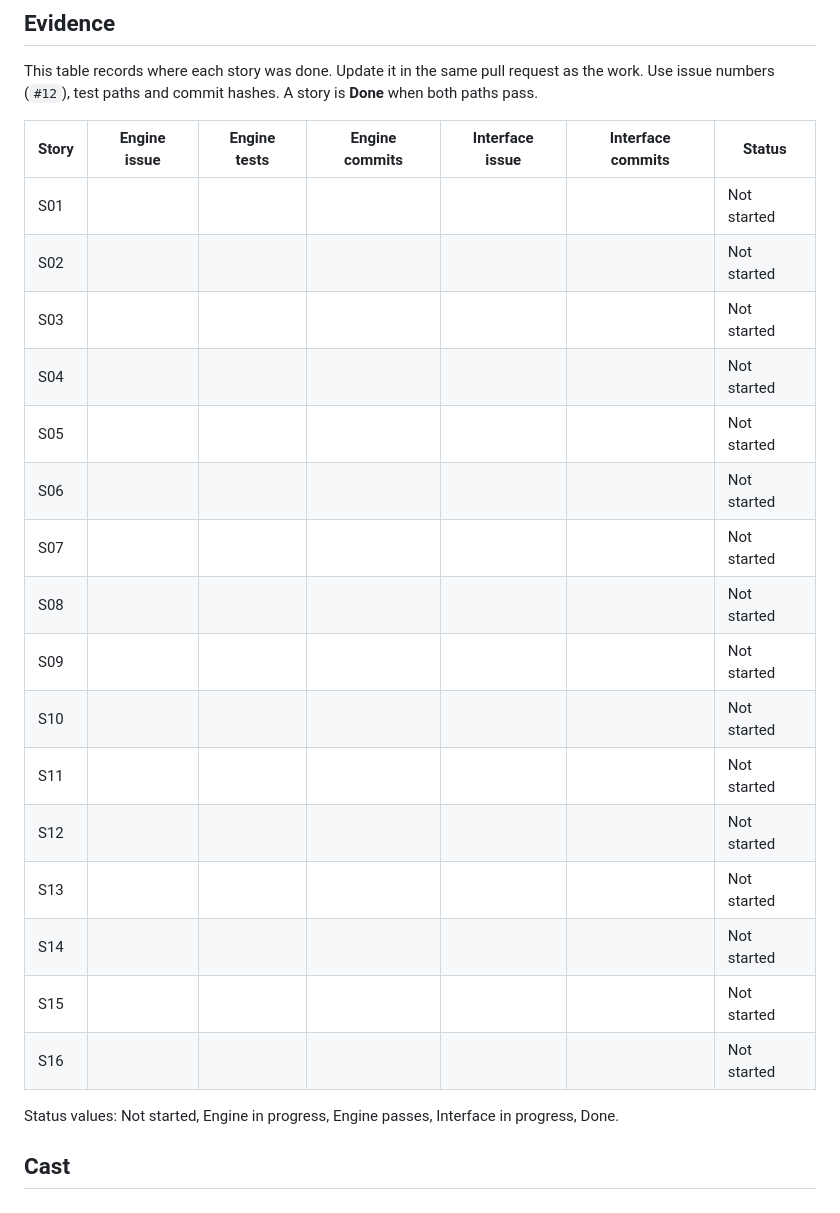
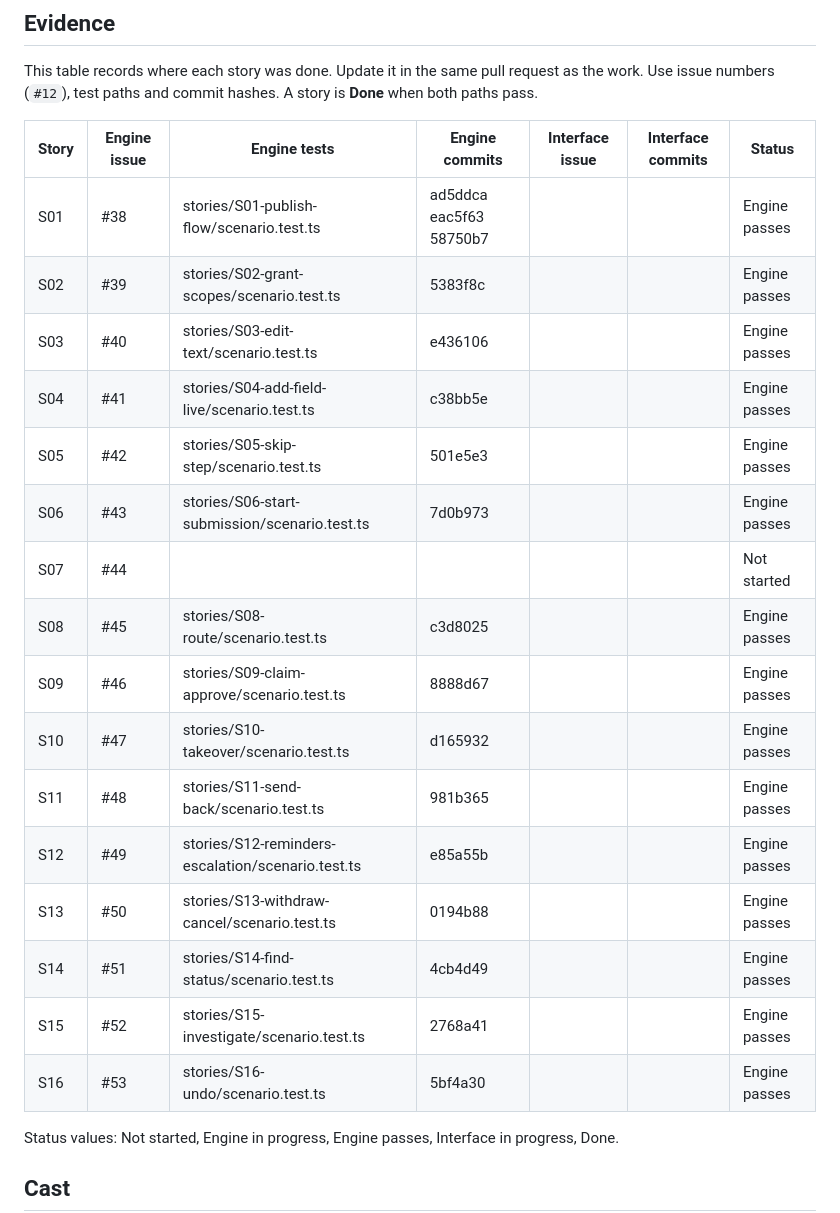
Before and after one commit to 4esv/enform, a Markdown page: STORIES.md, the part around the change. GitHub-like rendering.

Commit message:
docs: record the engine story evidence table
Refs: #38, #39, #40, #41, #42, #43, #45, #46, #47, #48, #49, #50, #51, #52, #53

```diff
--- a/STORIES.md
+++ b/STORIES.md
@@ -97,22 +97,22 @@ This table records where each story was done. Update it in the same pull request
 
 | Story | Engine issue | Engine tests | Engine commits | Interface issue | Interface commits | Status |
 |---|---|---|---|---|---|---|
-| S01 | | | | | | Not started |
-| S02 | | | | | | Not started |
-| S03 | | | | | | Not started |
-| S04 | | | | | | Not started |
-| S05 | | | | | | Not started |
-| S06 | | | | | | Not started |
-| S07 | | | | | | Not started |
-| S08 | | | | | | Not started |
-| S09 | | | | | | Not started |
-| S10 | | | | | | Not started |
-| S11 | | | | | | Not started |
-| S12 | | | | | | Not started |
-| S13 | | | | | | Not started |
-| S14 | | | | | | Not started |
-| S15 | | | | | | Not started |
-| S16 | | | | | | Not started |
+| S01 | #38 | stories/S01-publish-flow/scenario.test.ts | ad5ddca eac5f63 58750b7 | | | Engine passes |
+| S02 | #39 | stories/S02-grant-scopes/scenario.test.ts | 5383f8c | | | Engine passes |
+| S03 | #40 | stories/S03-edit-text/scenario.test.ts | e436106 | | | Engine passes |
+| S04 | #41 | stories/S04-add-field-live/scenario.test.ts | c38bb5e | | | Engine passes |
+| S05 | #42 | stories/S05-skip-step/scenario.test.ts | 501e5e3 | | | Engine passes |
+| S06 | #43 | stories/S06-start-submission/scenario.test.ts | 7d0b973 | | | Engine passes |
+| S07 | #44 | | | | | Not started |
+| S08 | #45 | stories/S08-route/scenario.test.ts | c3d8025 | | | Engine passes |
+| S09 | #46 | stories/S09-claim-approve/scenario.test.ts | 8888d67 | | | Engine passes |
+| S10 | #47 | stories/S10-takeover/scenario.test.ts | d165932 | | | Engine passes |
+| S11 | #48 | stories/S11-send-back/scenario.test.ts | 981b365 | | | Engine passes |
+| S12 | #49 | stories/S12-reminders-escalation/scenario.test.ts | e85a55b | | | Engine passes |
+| S13 | #50 | stories/S13-withdraw-cancel/scenario.test.ts | 0194b88 | | | Engine passes |
+| S14 | #51 | stories/S14-find-status/scenario.test.ts | 4cb4d49 | | | Engine passes |
+| S15 | #52 | stories/S15-investigate/scenario.test.ts | 2768a41 | | | Engine passes |
+| S16 | #53 | stories/S16-undo/scenario.test.ts | 5bf4a30 | | | Engine passes |
 
 Status values: Not started, Engine in progress, Engine passes, Interface in progress, Done.
 
```
